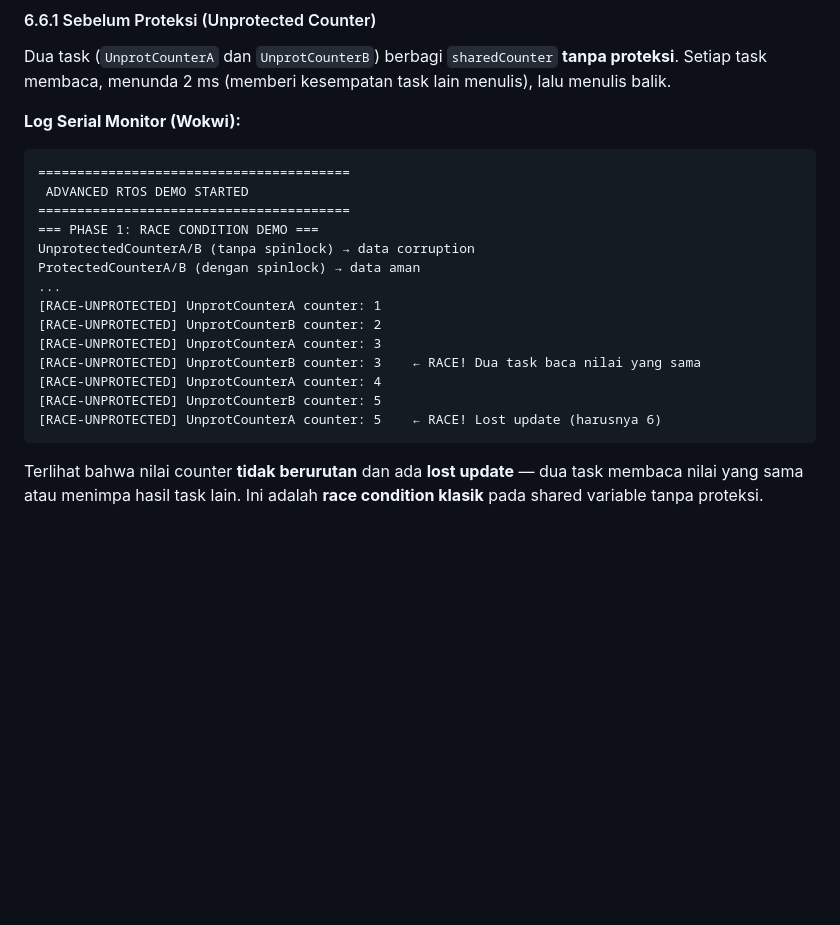
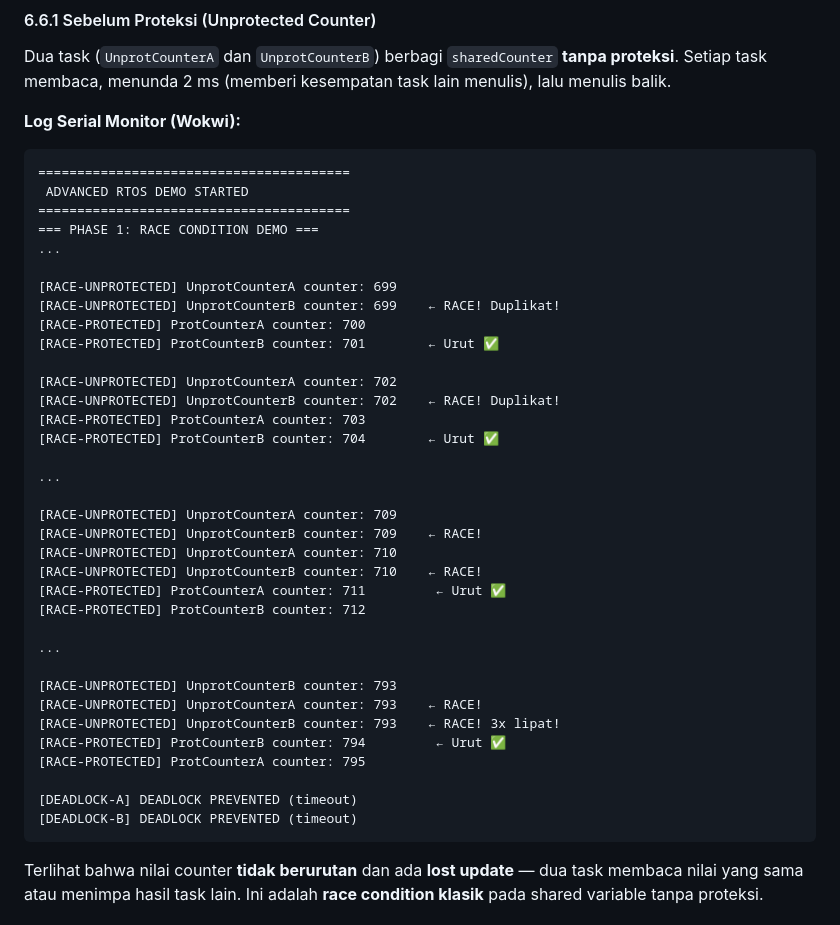
Before and after one commit to ArdeezYy/Smart-ICU-RTOS, a Markdown page: LAPORAN.md, the part around the change. Rendered like a GitHub page; blank space fills up the shorter version.

Commit message:
Update with real race condition logs + disable demo back to clean mode
- LAPORAN.md 6.6: Replaced placeholder logs with actual Wokwi serial output
  - [RACE-UNPROTECTED] shows duplicate values (699/699, 702/702, 793/793)
  - [RACE-PROTECTED] shows sequential values (700, 701, 703, 704...)
  - [DEADLOCK] PREVENTED logs confirmed working
- src/main.cpp: ENABLE_ADVANCED_RTOS_DEMO = 0 (clean serial monitor)
- Demo code preserved under #if for future use

````diff
--- a/LAPORAN.md
+++ b/LAPORAN.md
@@ -1567,21 +1567,42 @@ Semua _endpoint_ mengembalikan kode status HTTP yang sesuai (200 untuk sukses, 4
 Dua task (`UnprotCounterA` dan `UnprotCounterB`) berbagi `sharedCounter` **tanpa proteksi**. Setiap task membaca, menunda 2 ms (memberi kesempatan task lain menulis), lalu menulis balik.
 
 **Log Serial Monitor (Wokwi):**
-```
+```text
 ========================================
  ADVANCED RTOS DEMO STARTED
 ========================================
 === PHASE 1: RACE CONDITION DEMO ===
-UnprotectedCounterA/B (tanpa spinlock) → data corruption
-ProtectedCounterA/B (dengan spinlock) → data aman
 ...
-[RACE-UNPROTECTED] UnprotCounterA counter: 1
-[RACE-UNPROTECTED] UnprotCounterB counter: 2
-[RACE-UNPROTECTED] UnprotCounterA counter: 3
-[RACE-UNPROTECTED] UnprotCounterB counter: 3    ← RACE! Dua task baca nilai yang sama
-[RACE-UNPROTECTED] UnprotCounterA counter: 4
-[RACE-UNPROTECTED] UnprotCounterB counter: 5
-[RACE-UNPROTECTED] UnprotCounterA counter: 5    ← RACE! Lost update (harusnya 6)
+
+[RACE-UNPROTECTED] UnprotCounterA counter: 699
+[RACE-UNPROTECTED] UnprotCounterB counter: 699    ← RACE! Duplikat!
+[RACE-PROTECTED] ProtCounterA counter: 700
+[RACE-PROTECTED] ProtCounterB counter: 701        ← Urut ✅
+
+[RACE-UNPROTECTED] UnprotCounterA counter: 702
+[RACE-UNPROTECTED] UnprotCounterB counter: 702    ← RACE! Duplikat!
+[RACE-PROTECTED] ProtCounterA counter: 703
+[RACE-PROTECTED] ProtCounterB counter: 704        ← Urut ✅
+
+...
+
+[RACE-UNPROTECTED] UnprotCounterA counter: 709
+[RACE-UNPROTECTED] UnprotCounterB counter: 709    ← RACE!
+[RACE-UNPROTECTED] UnprotCounterA counter: 710
+[RACE-UNPROTECTED] UnprotCounterB counter: 710    ← RACE!
+[RACE-PROTECTED] ProtCounterA counter: 711         ← Urut ✅
+[RACE-PROTECTED] ProtCounterB counter: 712
+
+...
+
+[RACE-UNPROTECTED] UnprotCounterB counter: 793
+[RACE-UNPROTECTED] UnprotCounterA counter: 793    ← RACE!
+[RACE-UNPROTECTED] UnprotCounterB counter: 793    ← RACE! 3x lipat!
+[RACE-PROTECTED] ProtCounterB counter: 794         ← Urut ✅
+[RACE-PROTECTED] ProtCounterA counter: 795
+
+[DEADLOCK-A] DEADLOCK PREVENTED (timeout)
+[DEADLOCK-B] DEADLOCK PREVENTED (timeout)
 ```
 
 Terlihat bahwa nilai counter **tidak berurutan** dan ada **lost update** — dua task membaca nilai yang sama atau menimpa hasil task lain. Ini adalah **race condition klasik** pada shared variable tanpa proteksi.
````
